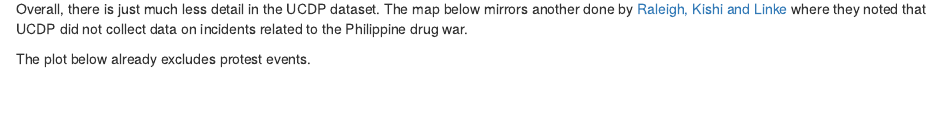
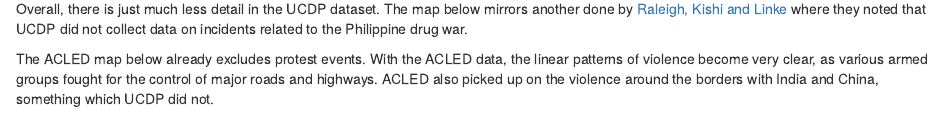
Before and after one commit to UNDP-CREW/conflict-trends-asia-pacific, an R Markdown document (initial_report_word.Rmd): the page in a window 1100 px wide, from 1680 px down. Rendered offline with R 4.5, knitr and Pandoc, with nearby package versions; drawn as R Markdown's standard HTML page in place of the format the file asks for; some code elsewhere in the file could not run offline; column names are cleaned by a stand-in for the janitor package.

Commit message:
index updated

```diff
--- a/initial_report_word.Rmd
+++ b/initial_report_word.Rmd
@@ -541,7 +541,7 @@ acled_filtered |>
 
 Overall, there is just much less detail in the UCDP dataset. The map below mirrors another done by [Raleigh, Kishi and Linke](https://www.nature.com/articles/s41599-023-01559-4/figures/1) where they noted that UCDP did not collect data on incidents related to the Philippine drug war.
 
-The plot below already excludes protest events.
+The ACLED map below already excludes protest events. With the ACLED data, the linear patterns of violence become very clear, as various armed groups fought for the control of major roads and highways. ACLED also picked up on the violence around the borders with India and China, something which UCDP did not.
 
 <br>
 
```
Also changed, not shown: report.qmd (+1 -1 lines), 2 other files.
